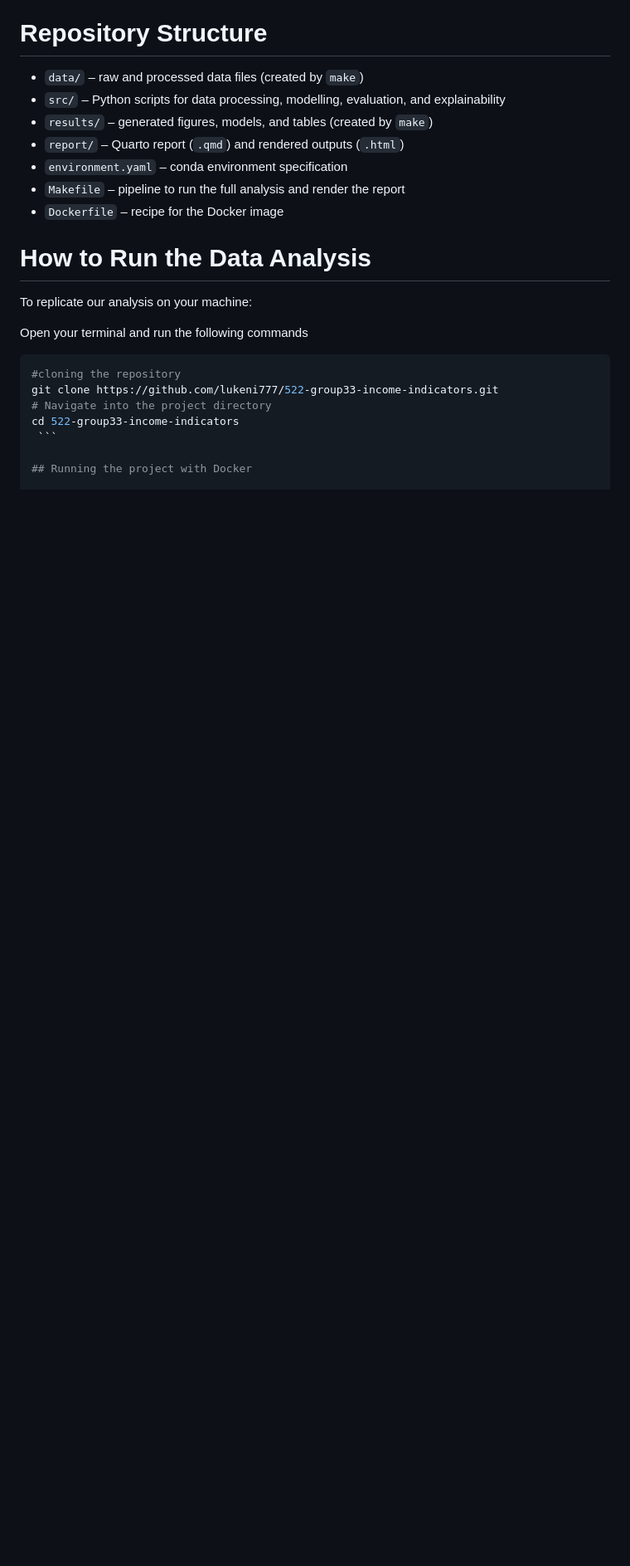
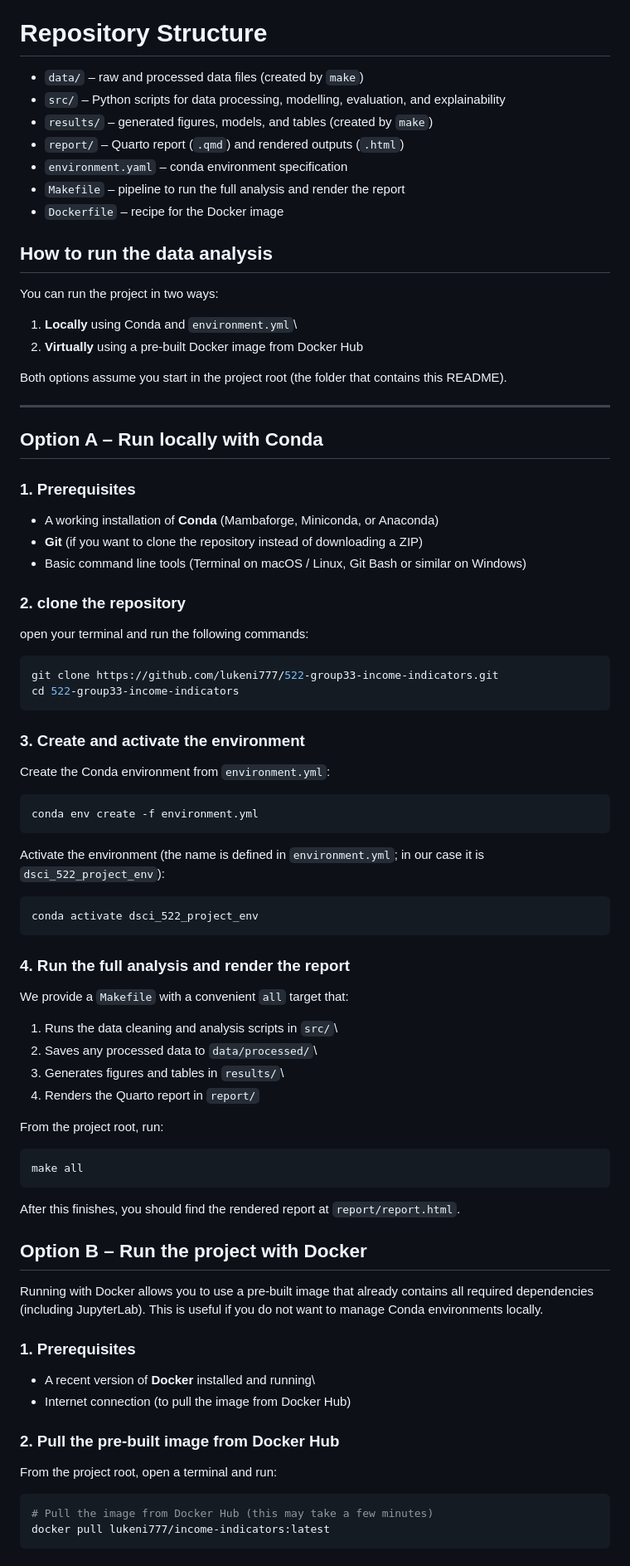
Before and after one commit to lukeni777/522-group33-income-indicators, a Markdown page: README.md, the part around the change printed below. Shown: that part at 83% size. Drawn GitHub-style; blank space fills up the shorter version.

````diff
--- a/README.md
+++ b/README.md
@@ -20,15 +20,86 @@ In this analysis, we use machine learning to predict whether an individuals inco
 - `Makefile` – pipeline to run the full analysis and render the report
 - `Dockerfile` – recipe for the Docker image
 
-# How to Run the Data Analysis
-To replicate our analysis on your machine:
+## How to run the data analysis
 
-Open your terminal and run the following commands
+You can run the project in two ways:
 
-   ```bash
-   #cloning the repository
-   git clone https://github.com/lukeni777/522-group33-income-indicators.git
-   # Navigate into the project directory
-   cd 522-group33-income-indicators
-    ```
+1.  **Locally** using Conda and `environment.yml`\
+2.  **Virtually** using a pre-built Docker image from Docker Hub
 
+Both options assume you start in the project root (the folder that
+contains this README).
+
+------------------------------------------------------------------------
+
+## Option A – Run locally with Conda
+
+### 1. Prerequisites
+
+-   A working installation of **Conda** (Mambaforge, Miniconda, or
+    Anaconda)
+-   **Git** (if you want to clone the repository instead of downloading
+    a ZIP)
+-   Basic command line tools (Terminal on macOS / Linux, Git Bash or
+    similar on Windows)
+
+### 2. clone the repository
+open your terminal and run the following commands:
+
+``` bash
+git clone https://github.com/lukeni777/522-group33-income-indicators.git
+cd 522-group33-income-indicators
+```
+
+### 3. Create and activate the environment
+
+Create the Conda environment from `environment.yml`:
+
+``` bash
+conda env create -f environment.yml
+```
+
+Activate the environment (the name is defined in `environment.yml`; in
+our case it is `dsci_522_project_env`):
+
+``` bash
+conda activate dsci_522_project_env
+```
+
+### 4. Run the full analysis and render the report
+
+We provide a `Makefile` with a convenient `all` target that:
+
+1.  Runs the data cleaning and analysis scripts in `src/`\
+2.  Saves any processed data to `data/processed/`\
+3.  Generates figures and tables in `results/`\
+4.  Renders the Quarto report in `report/`
+
+From the project root, run:
+
+``` bash
+make all
+```
+
+After this finishes, you should find the rendered report at `report/report.html`.
+
+## Option B – Run the project with Docker
+
+Running with Docker allows you to use a pre-built image that already
+contains all required dependencies (including JupyterLab). This is
+useful if you do not want to manage Conda environments locally.
+
+### 1. Prerequisites
+
+-   A recent version of **Docker** installed and running\
+-   Internet connection (to pull the image from Docker Hub)
+
+### 2. Pull the pre-built image from Docker Hub
+
+From the project root, open a terminal and run:
+
+``` bash
+# Pull the image from Docker Hub (this may take a few minutes)
+docker pull lukeni777/income-indicators:latest
+```
+
````
Also changed, not shown: other parts of README.md (+37 -0 lines).
